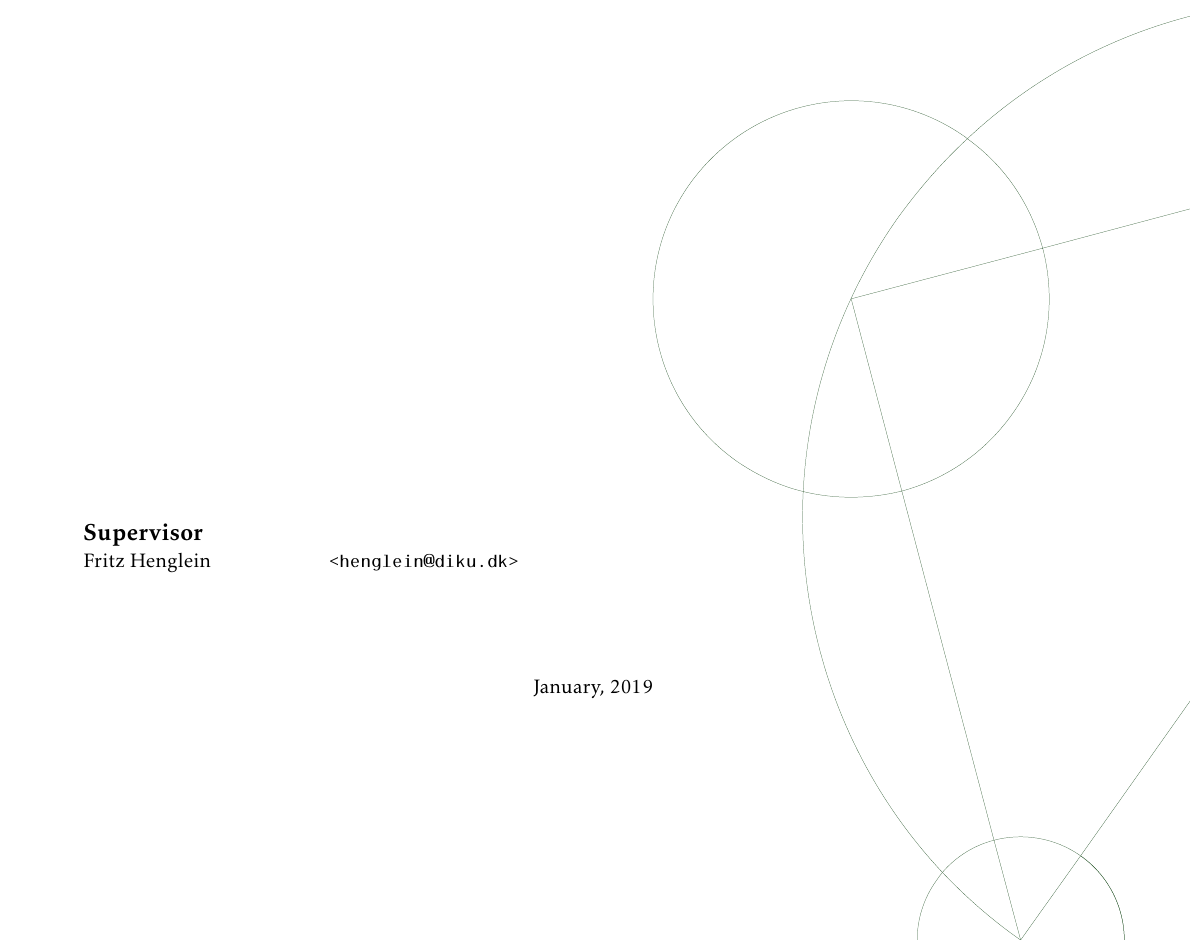
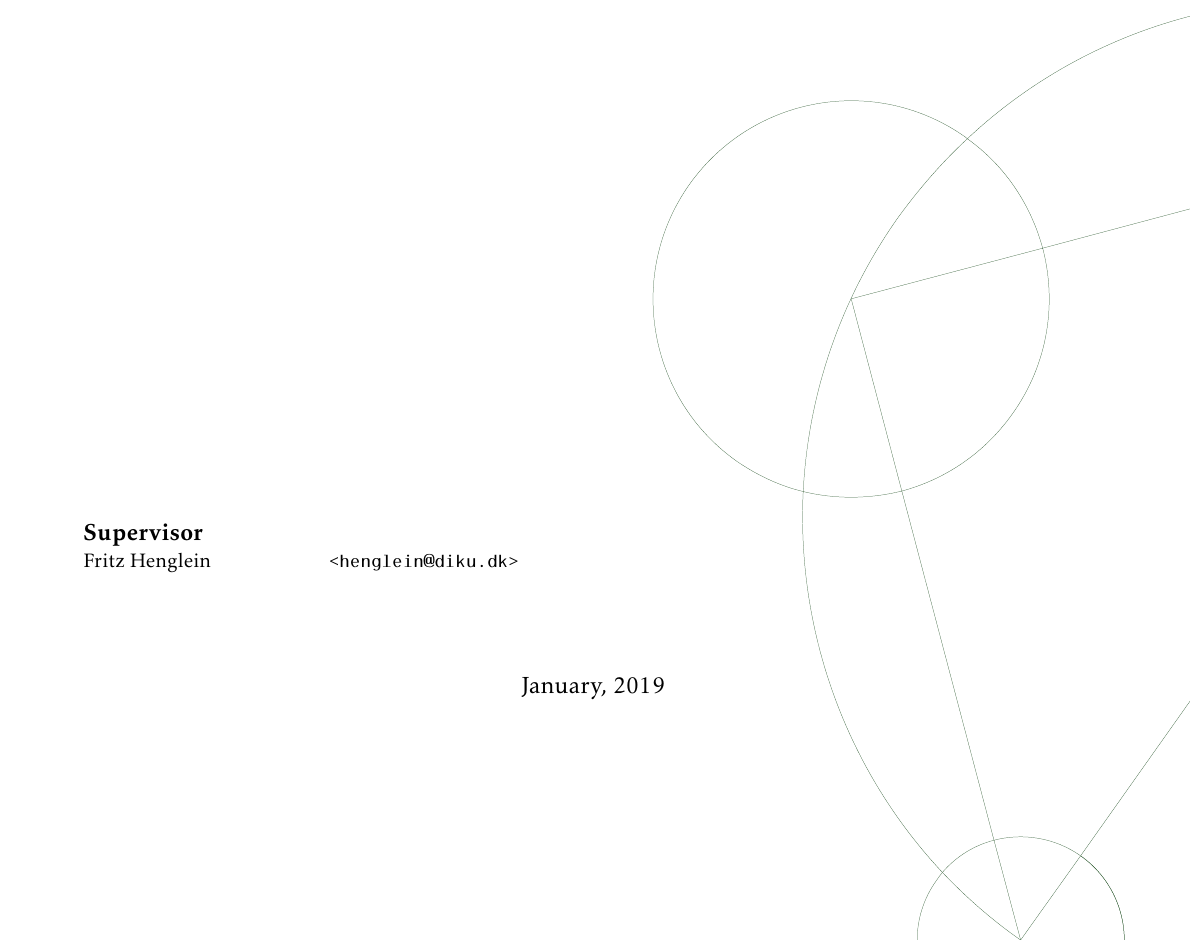
Before and after one commit to Lemmih/BachelorThesis, a LaTeX thesis (thesis/main.tex, which reads thesis/titlepage.tex): part of page 1 of 31, cut so that both start at the same text. Compiled offline with pdfLaTeX.

Commit message:
Increase date size.

```diff
--- a/thesis/titlepage.tex
+++ b/thesis/titlepage.tex
@@ -20,7 +20,7 @@
     \\
     \end{tabbing}
     \end{adjustwidth}
-    \begin{center}January, 2019\end{center}
+    \begin{center}{\Large January, 2019}\end{center}
     \newpage
     \ClearWallPaper
 %%  ==================================================================
```
Also changed, not shown: thesis.pdf.
